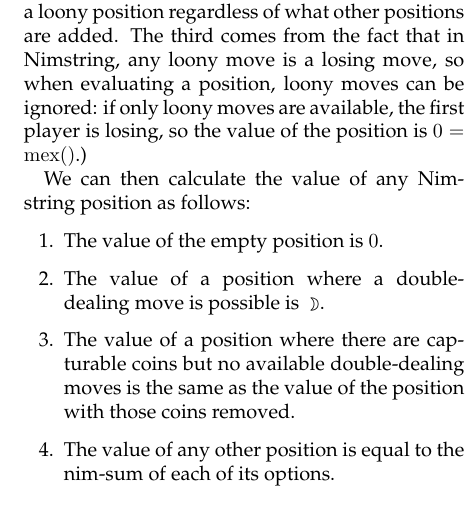
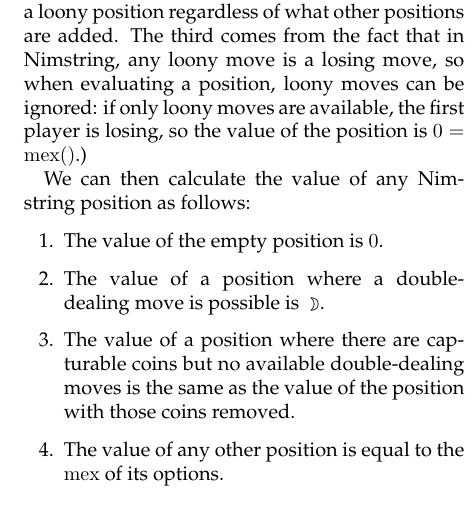
Before and after one commit to amdw/dotsandboxes, a LaTeX paper (dotsandboxes.tex): part of one column of page 20 of 24, cut so that both start at the same text. Compiled offline with pdfLaTeX.

Commit message:
nim-sum -> mex

```diff
--- a/dotsandboxes.tex
+++ b/dotsandboxes.tex
@@ -1726,8 +1726,8 @@ We can then calculate the value of any Nimstring position as follows:
   \item The value of a position where there are capturable coins but
     no available double-dealing moves is the same as the value of the
     position with those coins removed.
-  \item The value of any other position is equal to the nim-sum of
-    each of its options.
+  \item The value of any other position is equal to the $\mex$ of
+    its options.
 \end{enumerate}
 
 The first two of these are clear.
```
